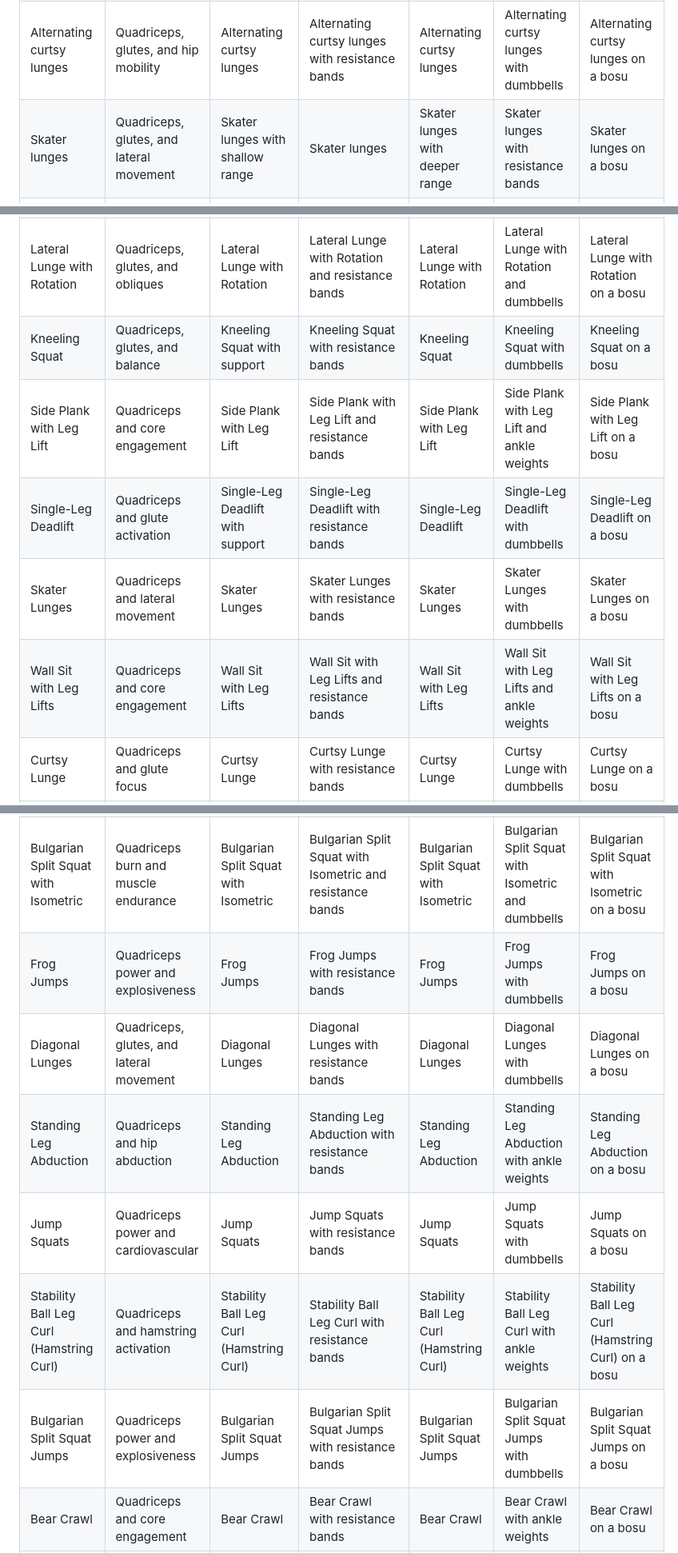
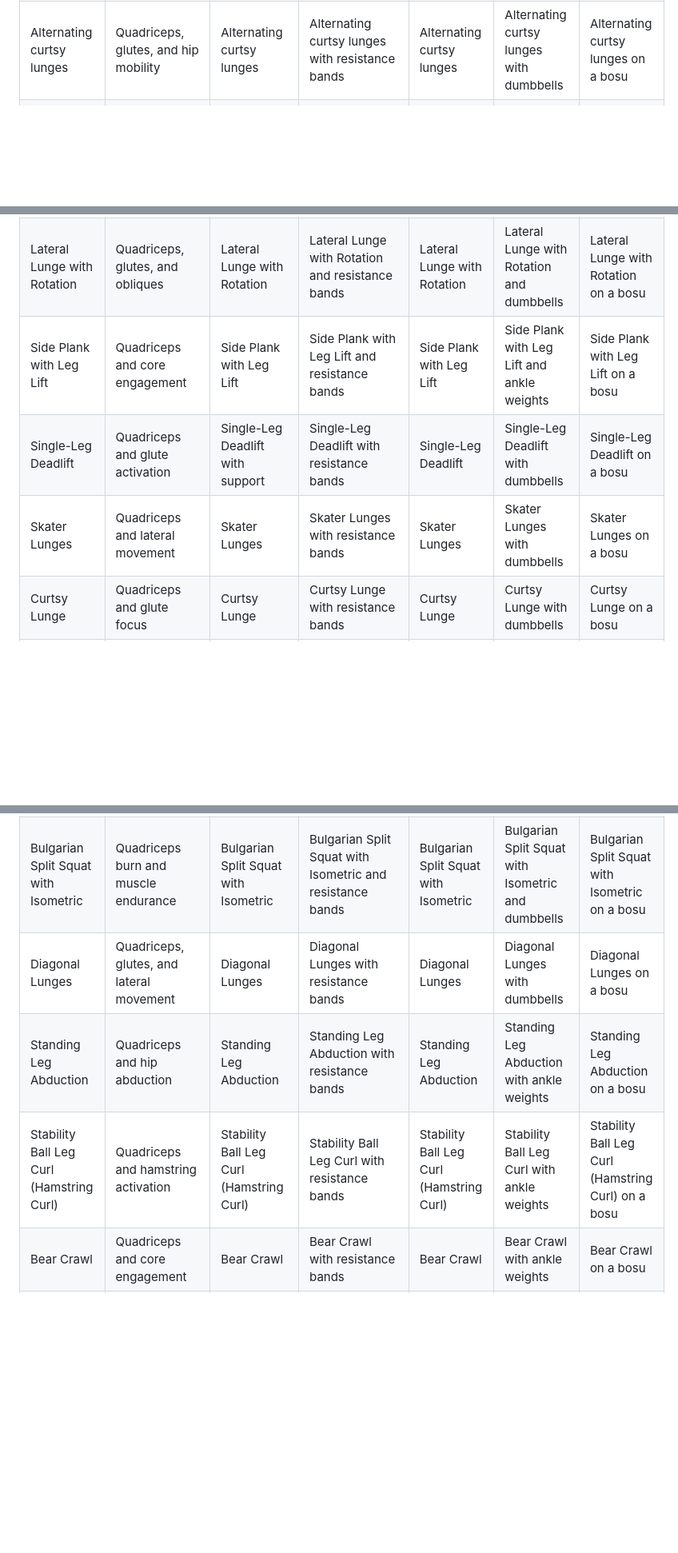
Before and after one commit to Siphon880gh/fitness-deck, a Markdown page: md-file/Bodybuilding - Minimum Equipment/Quadriceps.md, 3 parts joined by grey strips. Shown at 80% size. GitHub-like rendering; blank space fills up the shorter version.

```diff
--- a/md-file/Bodybuilding - Minimum Equipment/Quadriceps.md
+++ b/md-file/Bodybuilding - Minimum Equipment/Quadriceps.md
@@ -65,7 +61,6 @@
 | Jumping lunges with twist | Quadriceps power, explosiveness, and core engagement | Jumping lunges with twist | Jumping lunges with twist and resistance bands | Jumping lunges with twist | Jumping lunges with twist and dumbbells | Jumping lunges with twist on a bosu |
 | Box step-ups | Quadriceps, glutes, and balance | Box step-ups with low platform | Box step-ups with resistance bands | Box step-ups | Box step-ups with dumbbells | Box step-ups on a bosu |
 | Alternating curtsy lunges | Quadriceps, glutes, and hip mobility | Alternating curtsy lunges | Alternating curtsy lunges with resistance bands | Alternating curtsy lunges | Alternating curtsy lunges with dumbbells | Alternating curtsy lunges on a bosu |
-| Skater lunges | Quadriceps, glutes, and lateral movement | Skater lunges with shallow range | Skater lunges | Skater lunges with deeper range | Skater lunges with resistance bands | Skater lunges on a bosu |
 | Knee-to-chest lunges | Quadriceps, glutes, and core engagement | Knee-to-chest lunges | Knee-to-chest lunges with resistance bands | Knee-to-chest lunges | Knee-to-chest lunges with dumbbells | Knee-to-chest lunges on a bosu |
 | Split squat jumps with cross-body knee drive | Quadriceps power, explosiveness, and core engagement | Split squat jumps with cross-body knee drive | Split squat jumps with cross-body knee drive and resistance bands | Split squat jumps with cross-body knee drive | Split squat jumps with cross-body knee drive and dumbbells | Split squat jumps with cross-body knee drive on a bosu |
 | Side step-ups with knee drive | Quadriceps, glutes, and hip abduction | Side step-ups with knee drive | Side step-ups with knee drive and resistance bands | Side step-ups with knee drive | Side step-ups with knee drive and dumbbells | Side step-ups with knee drive on a bosu |
@@ -109,11 +104,9 @@
 | Donkey Kickbacks           | Quadriceps and glute activation  | Donkey Kickbacks                  | Donkey Kickbacks with resistance bands | Donkey Kickbacks             | Donkey Kickbacks with ankle weights | Donkey Kickbacks on a bosu          |
 | Bulgarian Split Squat Hold | Quadriceps isometric strength    | Bulgarian Split Squat Hold        | Bulgarian Split Squat Hold with resistance bands | Bulgarian Split Squat Hold   | Bulgarian Split Squat Hold with dumbbells | Bulgarian Split Squat Hold on a bosu |
 | Lateral Lunge with Rotation| Quadriceps, glutes, and obliques | Lateral Lunge with Rotation       | Lateral Lunge with Rotation and resistance bands | Lateral Lunge with Rotation  | Lateral Lunge with Rotation and dumbbells | Lateral Lunge with Rotation on a bosu |
-| Kneeling Squat             | Quadriceps, glutes, and balance  | Kneeling Squat with support       | Kneeling Squat with resistance bands | Kneeling Squat                  | Kneeling Squat with dumbbells    | Kneeling Squat on a bosu            |
 | Side Plank with Leg Lift| Quadriceps and core engagement| Side Plank with Leg Lift      | Side Plank with Leg Lift and resistance bands | Side Plank with Leg Lift | Side Plank with Leg Lift and ankle weights | Side Plank with Leg Lift on a bosu |
 | Single-Leg Deadlift     | Quadriceps and glute activation | Single-Leg Deadlift with support | Single-Leg Deadlift with resistance bands | Single-Leg Deadlift       | Single-Leg Deadlift with dumbbells | Single-Leg Deadlift on a bosu      |
 | Skater Lunges           | Quadriceps and lateral movement | Skater Lunges                  | Skater Lunges with resistance bands | Skater Lunges             | Skater Lunges with dumbbells    | Skater Lunges on a bosu             |
-| Wall Sit with Leg Lifts | Quadriceps and core engagement | Wall Sit with Leg Lifts        | Wall Sit with Leg Lifts and resistance bands | Wall Sit with Leg Lifts  | Wall Sit with Leg Lifts and ankle weights | Wall Sit with Leg Lifts on a bosu  |
 | Curtsy Lunge            | Quadriceps and glute focus    | Curtsy Lunge                   | Curtsy Lunge with resistance bands | Curtsy Lunge              | Curtsy Lunge with dumbbells     | Curtsy Lunge on a bosu              |
 | Single-Leg Squat Jumps     | Quadriceps power and explosiveness | Single-Leg Squat Jumps          | Single-Leg Squat Jumps with resistance bands | Single-Leg Squat Jumps    | Single-Leg Squat Jumps with dumbbells | Single-Leg Squat Jumps on a bosu |
 | Glute Bridge March         | Quadriceps and glute activation | Glute Bridge March              | Glute Bridge March with resistance bands | Glute Bridge March         | Glute Bridge March with ankle weights | Glute Bridge March on a bosu       |
@@ -145,12 +136,9 @@
 | Reverse Lunge to Knee Drive          | Quadriceps, glutes, and core engagement  | Reverse Lunge to Knee Drive             | Reverse Lunge to Knee Drive with resistance bands | Reverse Lunge to Knee Drive       | Reverse Lunge to Knee Drive with dumbbells | Reverse Lunge to Knee Drive on a bosu     |
 | Lateral Lunge to Curtsy Lunge        | Quadriceps, glutes, and inner thigh focus| Lateral Lunge to Curtsy Lunge           | Lateral Lunge to Curtsy Lunge with resistance bands | Lateral Lunge to Curtsy Lunge    | Lateral Lunge to Curtsy Lunge with dumbbells | Lateral Lunge to Curtsy Lunge on a bosu   |
 | Bulgarian Split Squat with Isometric | Quadriceps burn and muscle endurance    | Bulgarian Split Squat with Isometric    | Bulgarian Split Squat with Isometric and resistance bands | Bulgarian Split Squat with Isometric | Bulgarian Split Squat with Isometric and dumbbells | Bulgarian Split Squat with Isometric on a bosu |
-| Frog Jumps                              | Quadriceps power and explosiveness           | Frog Jumps                                   | Frog Jumps with resistance bands            | Frog Jumps                                 | Frog Jumps with dumbbells                   | Frog Jumps on a bosu                        |
 | Diagonal Lunges                         | Quadriceps, glutes, and lateral movement     | Diagonal Lunges                              | Diagonal Lunges with resistance bands       | Diagonal Lunges                            | Diagonal Lunges with dumbbells              | Diagonal Lunges on a bosu                   |
 | Standing Leg Abduction                  | Quadriceps and hip abduction                 | Standing Leg Abduction                       | Standing Leg Abduction with resistance bands| Standing Leg Abduction                     | Standing Leg Abduction with ankle weights   | Standing Leg Abduction on a bosu            |
-| Jump Squats                             | Quadriceps power and cardiovascular          | Jump Squats                                  | Jump Squats with resistance bands           | Jump Squats                                | Jump Squats with dumbbells                  | Jump Squats on a bosu                       |
 | Stability Ball Leg Curl (Hamstring Curl) | Quadriceps and hamstring activation          | Stability Ball Leg Curl (Hamstring Curl)     | Stability Ball Leg Curl with resistance bands| Stability Ball Leg Curl (Hamstring Curl)   | Stability Ball Leg Curl with ankle weights  | Stability Ball Leg Curl (Hamstring Curl) on a bosu |
-| Bulgarian Split Squat Jumps     | Quadriceps power and explosiveness   | Bulgarian Split Squat Jumps          | Bulgarian Split Squat Jumps with resistance bands | Bulgarian Split Squat Jumps | Bulgarian Split Squat Jumps with dumbbells | Bulgarian Split Squat Jumps on a bosu |
 | Bear Crawl                       | Quadriceps and core engagement      | Bear Crawl                           | Bear Crawl with resistance bands     | Bear Crawl                         | Bear Crawl with ankle weights      | Bear Crawl on a bosu               |
 | Standing Knee Extension         | Quadriceps and hip flexor activation | Standing Knee Extension              | Standing Knee Extension with resistance bands | Standing Knee Extension           | Standing Knee Extension with ankle weights | Standing Knee Extension on a bosu |
 | Squat Hold with Calf Raises     | Quadriceps and calf development      | Squat Hold with Calf Raises          | Squat Hold with Calf Raises and resistance bands | Squat Hold with Calf Raises   | Squat Hold with Calf Raises and dumbbells | Squat Hold with Calf Raises on a bosu |
```
Also changed, not shown: other parts of md-file/Bodybuilding - Minimum Equipment/Quadriceps.md (+3 -11 lines).
